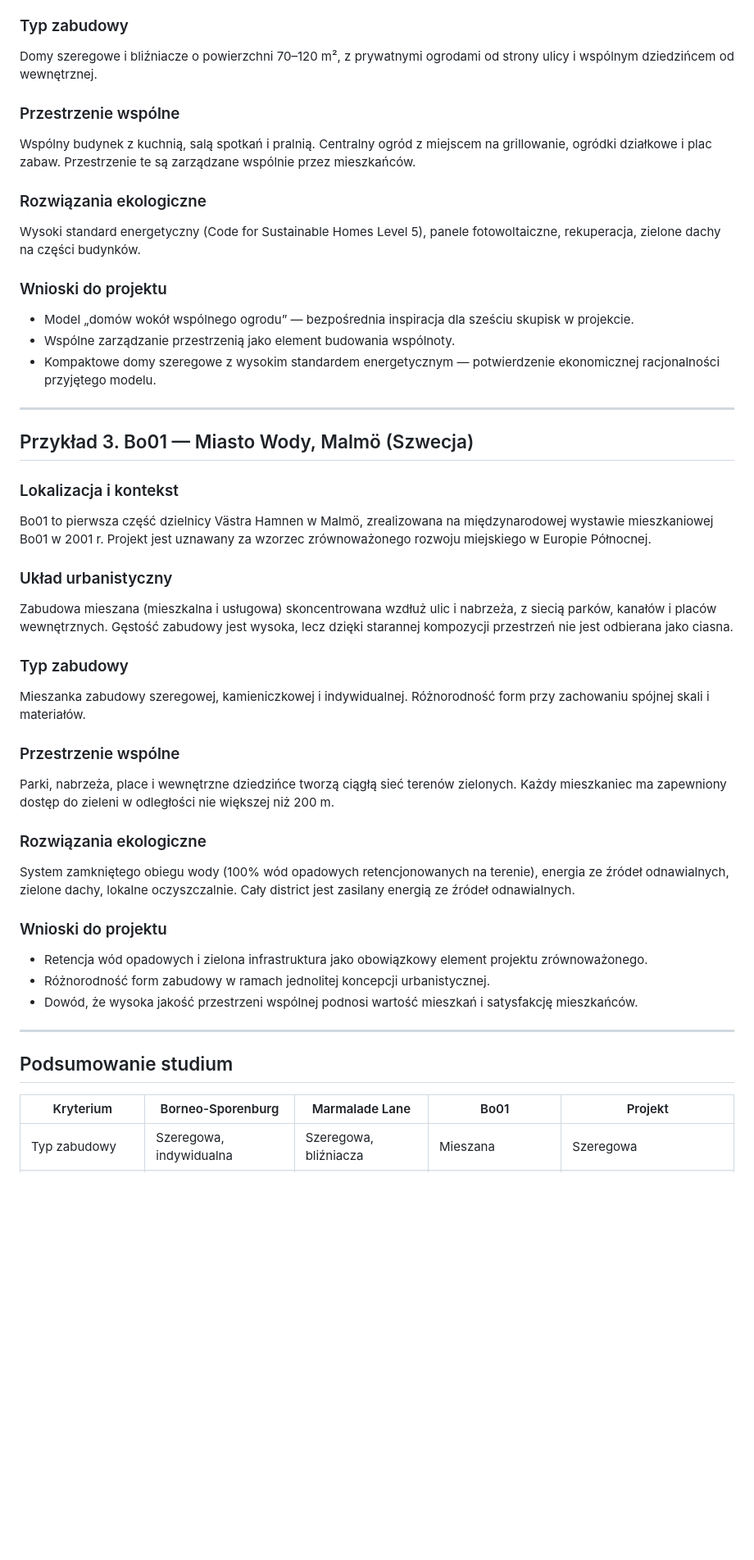
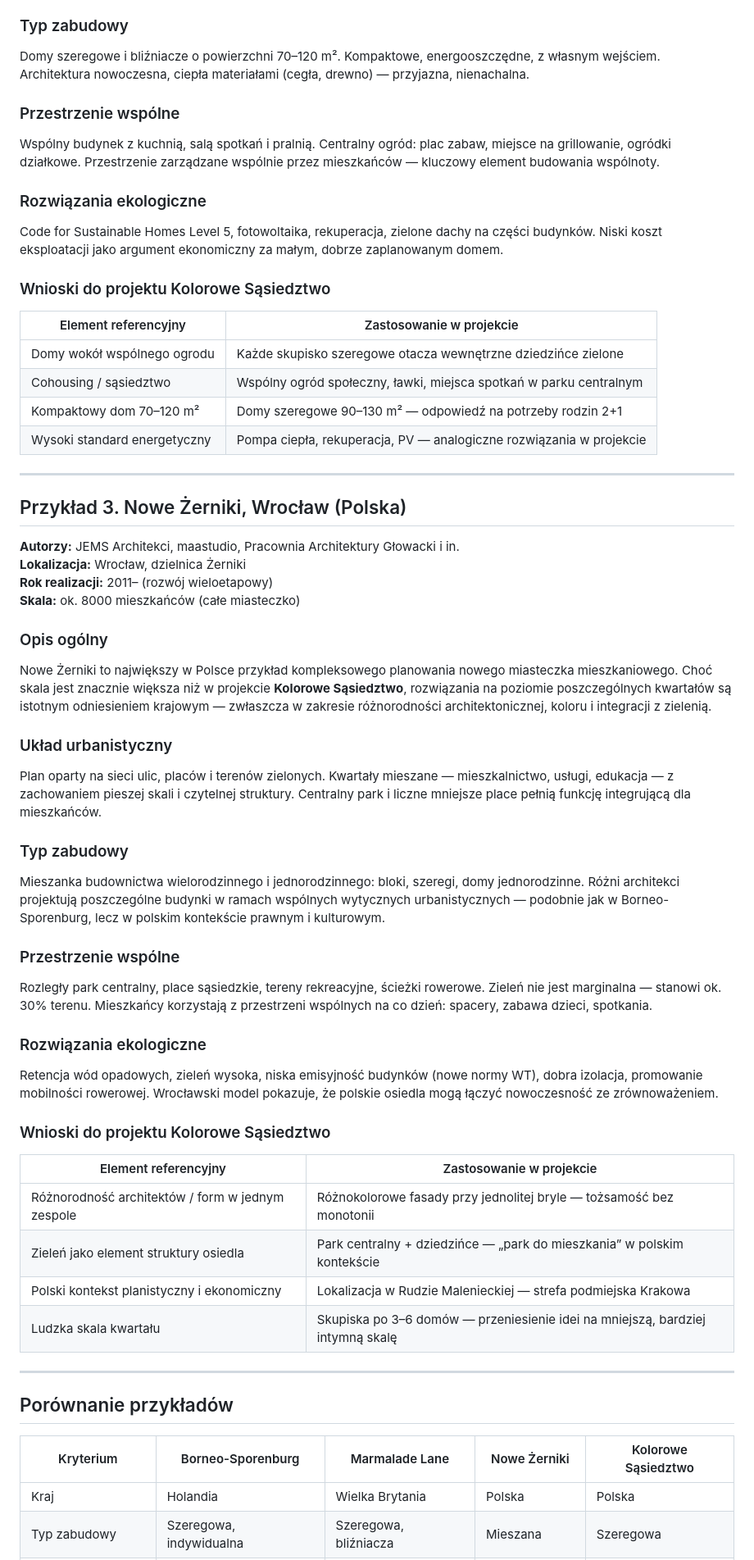
Before and after one commit to impuhorka/test, a Markdown page: docs/03-studium-przypadkow.md, the part around one of its changes. Shown at 82% size. Rendered like a GitHub page; blank space fills up the shorter version.

```diff
--- a/docs/03-studium-przypadkow.md
+++ b/docs/03-studium-przypadkow.md
@@ -38,46 +66,68 @@ Zabudowa otacza wspólny dziedziniec z ogrodem, placem zabaw i wspólną salą.
 
 ### Typ zabudowy
-Domy szeregowe i bliźniacze o powierzchni 70–120 m², z prywatnymi ogrodami od strony ulicy i wspólnym dziedzińcem od wewnętrznej.
+
+Domy szeregowe i bliźniacze o powierzchni 70–120 m². Kompaktowe, energooszczędne, z własnym wejściem. Architektura nowoczesna, ciepła materiałami (cegła, drewno) — przyjazna, nienachalna.
 
 ### Przestrzenie wspólne
-Wspólny budynek z kuchnią, salą spotkań i pralnią. Centralny ogród z miejscem na grillowanie, ogródki działkowe i plac zabaw. Przestrzenie te są zarządzane wspólnie przez mieszkańców.
+
+Wspólny budynek z kuchnią, salą spotkań i pralnią. Centralny ogród: plac zabaw, miejsce na grillowanie, ogródki działkowe. Przestrzenie zarządzane wspólnie przez mieszkańców — kluczowy element budowania wspólnoty.
 
 ### Rozwiązania ekologiczne
-Wysoki standard energetyczny (Code for Sustainable Homes Level 5), panele fotowoltaiczne, rekuperacja, zielone dachy na części budynków.
 
-### Wnioski do projektu
-- Model „domów wokół wspólnego ogrodu” — bezpośrednia inspiracja dla sześciu skupisk w projekcie.
-- Wspólne zarządzanie przestrzenią jako element budowania wspólnoty.
-- Kompaktowe domy szeregowe z wysokim standardem energetycznym — potwierdzenie ekonomicznej racjonalności przyjętego modelu.
+Code for Sustainable Homes Level 5, fotowoltaika, rekuperacja, zielone dachy na części budynków. Niski koszt eksploatacji jako argument ekonomiczny za małym, dobrze zaplanowanym domem.
+
+### Wnioski do projektu Kolorowe Sąsiedztwo
+
+| Element referencyjny | Zastosowanie w projekcie |
+|---------------------|--------------------------|
+| Domy wokół wspólnego ogrodu | Każde skupisko szeregowe otacza wewnętrzne dziedzińce zielone |
+| Cohousing / sąsiedztwo | Wspólny ogród społeczny, ławki, miejsca spotkań w parku centralnym |
+| Kompaktowy dom 70–120 m² | Domy szeregowe 90–130 m² — odpowiedź na potrzeby rodzin 2+1 |
+| Wysoki standard energetyczny | Pompa ciepła, rekuperacja, PV — analogiczne rozwiązania w projekcie |
 
 ---
 
-## Przykład 3. Bo01 — Miasto Wody, Malmö (Szwecja)
+## Przykład 3. Nowe Żerniki, Wrocław (Polska)
 
-### Lokalizacja i kontekst
-Bo01 to pierwsza część dzielnicy Västra Hamnen w Malmö, zrealizowana na międzynarodowej wystawie mieszkaniowej Bo01 w 2001 r. Projekt jest uznawany za wzorzec zrównoważonego rozwoju miejskiego w Europie Północnej.
+**Autorzy:** JEMS Architekci, maastudio, Pracownia Architektury Głowacki i in.
+**Lokalizacja:** Wrocław, dzielnica Żerniki
+**Rok realizacji:** 2011– (rozwój wieloetapowy)
+**Skala:** ok. 8000 mieszkańców (całe miasteczko)
+
+### Opis ogólny
+
+Nowe Żerniki to największy w Polsce przykład kompleksowego planowania nowego miasteczka mieszkaniowego. Choć skala jest znacznie większa niż w projekcie **Kolorowe Sąsiedztwo**, rozwiązania na poziomie poszczególnych kwartałów są istotnym odniesieniem krajowym — zwłaszcza w zakresie różnorodności architektonicznej, koloru i integracji z zielenią.
 
 ### Układ urbanistyczny
-Zabudowa mieszana (mieszkalna i usługowa) skoncentrowana wzdłuż ulic i nabrzeża, z siecią parków, kanałów i placów wewnętrznych. Gęstość zabudowy jest wysoka, lecz dzięki starannej kompozycji przestrzeń nie jest odbierana jako ciasna.
+
+Plan oparty na sieci ulic, placów i terenów zielonych. Kwartały mieszane — mieszkalnictwo, usługi, edukacja — z zachowaniem pieszej skali i czytelnej struktury. Centralny park i liczne mniejsze place pełnią funkcję integrującą dla mieszkańców.
 
 ### Typ zabudowy
-Mieszanka zabudowy szeregowej, kamieniczkowej i indywidualnej. Różnorodność form przy zachowaniu spójnej skali i materiałów.
+
+Mieszanka budownictwa wielorodzinnego i jednorodzinnego: bloki, szeregi, domy jednorodzinne. Różni architekci projektują poszczególne budynki w ramach wspólnych wytycznych urbanistycznych — podobnie jak w Borneo-Sporenburg, lecz w polskim kontekście prawnym i kulturowym.
 
 ### Przestrzenie wspólne
-Parki, nabrzeża, place i wewnętrzne dziedzińce tworzą ciągłą sieć terenów zielonych. Każdy mieszkaniec ma zapewniony dostęp do zieleni w odległości nie większej niż 200 m.
+
+Rozległy park centralny, place sąsiedzkie, tereny rekreacyjne, ścieżki rowerowe. Zieleń nie jest marginalna — stanowi ok. 30% terenu. Mieszkańcy korzystają z przestrzeni wspólnych na co dzień: spacery, zabawa dzieci, spotkania.
 
 ### Rozwiązania ekologiczne
-System zamkniętego obiegu wody (100% wód opadowych retencjonowanych na terenie), energia ze źródeł odnawialnych, zielone dachy, lokalne oczyszczalnie. Cały district jest zasilany energią ze źródeł odnawialnych.
 
-### Wnioski do projektu
-- Retencja wód opadowych i zielona infrastruktura jako obowiązkowy element projektu zrównoważonego.
-- Różnorodność form zabudowy w ramach jednolitej koncepcji urbanistycznej.
-- Dowód, że wysoka jakość przestrzeni wspólnej podnosi wartość mieszkań i satysfakcję mieszkańców.
+Retencja wód opadowych, zieleń wysoka, niska emisyjność budynków (nowe normy WT), dobra izolacja, promowanie mobilności rowerowej. Wrocławski model pokazuje, że polskie osiedla mogą łączyć nowoczesność ze zrównoważeniem.
+
+### Wnioski do projektu Kolorowe Sąsiedztwo
+
+| Element referencyjny | Zastosowanie w projekcie |
+|---------------------|--------------------------|
+| Różnorodność architektów / form w jednym zespole | Różnokolorowe fasady przy jednolitej bryle — tożsamość bez monotonii |
+| Zieleń jako element struktury osiedla | Park centralny + dziedzińce — „park do mieszkania” w polskim kontekście |
+| Polski kontekst planistyczny i ekonomiczny | Lokalizacja w Rudzie Malenieckiej — strefa podmiejska Krakowa |
+| Ludzka skala kwartału | Skupiska po 3–6 domów — przeniesienie idei na mniejszą, bardziej intymną skalę |
 
 ---
 
-## Podsumowanie studium
+## Porównanie przykładów
 
-| Kryterium | Borneo-Sporenburg | Marmalade Lane | Bo01 | Projekt |
-|-----------|-------------------|----------------|------|---------|
+| Kryterium | Borneo-Sporenburg | Marmalade Lane | Nowe Żerniki | Kolorowe Sąsiedztwo |
+|-----------|-------------------|----------------|--------------|---------------------|
+| Kraj | Holandia | Wielka Brytania | Polska | Polska |
 | Typ zabudowy | Szeregowa, indywidualna | Szeregowa, bliźniacza | Mieszana | Szeregowa |
```
Also changed, not shown: other parts of docs/03-studium-przypadkow.md (+63 -18 lines).
